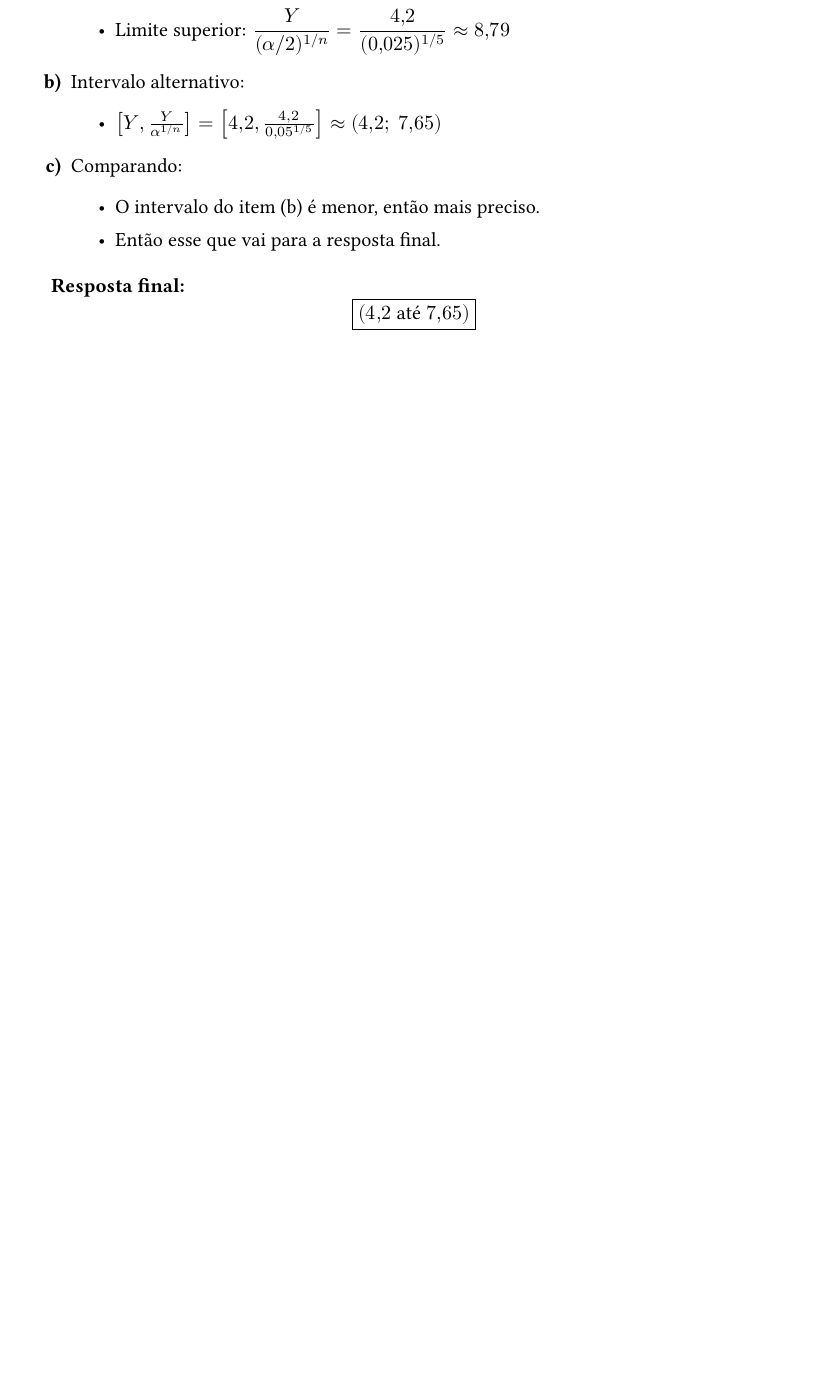
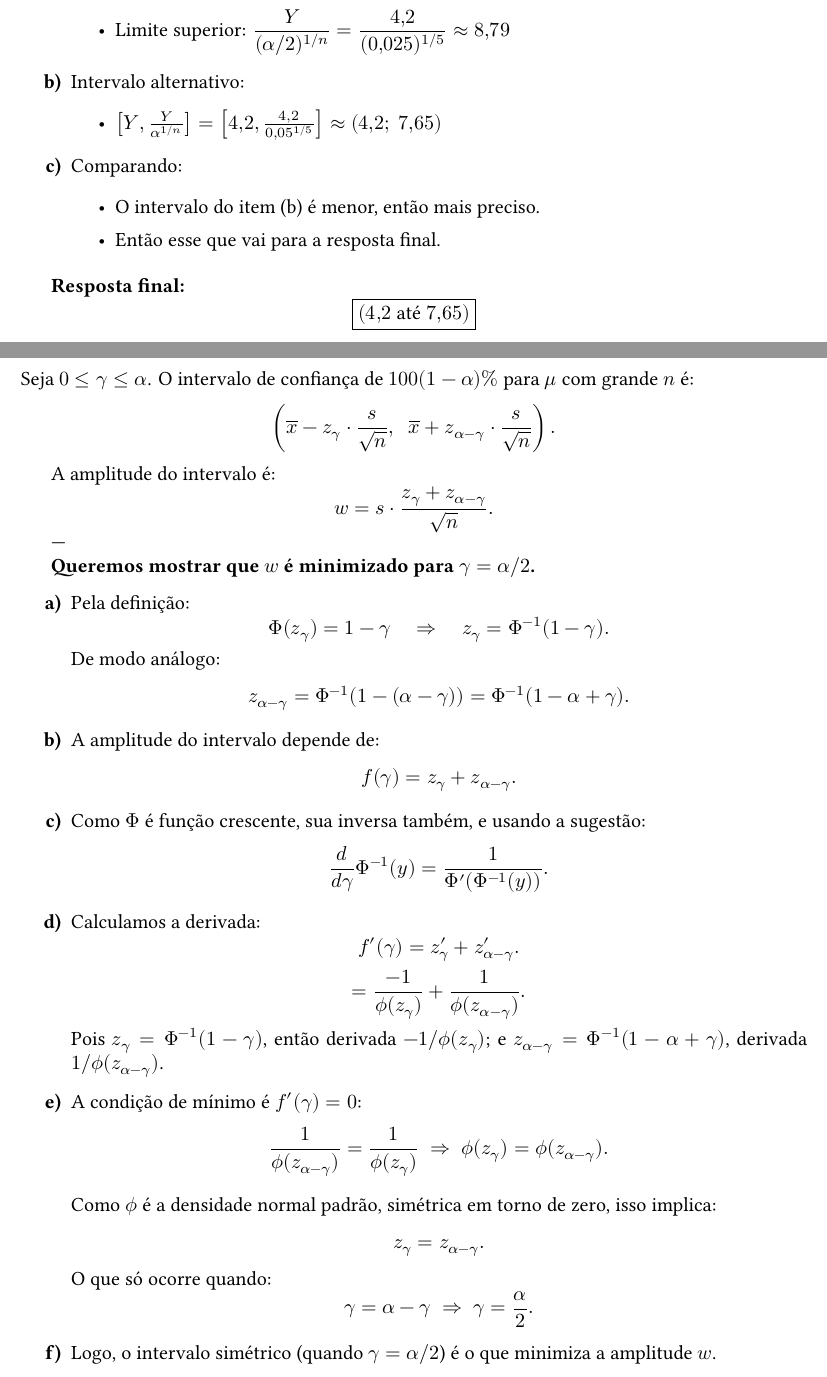
Before and after one commit to carlosrodrigueszx/Resolu-o---Cap.-7-e-8---Suplementares, a LaTeX document (quests.tex): part of page 8 of 13 before the commit and two parts of pages 9 and 10 of 17 after it, the two joined at a grey line, cut so that both start at the same text, the shorter picture padded with empty space. Compiled offline with XeLaTeX.

Commit message:
finalizando o cap 7

```diff
--- a/quests.tex
+++ b/quests.tex
@@ -409,3 +478,68 @@ Dados: $n = 5$, $Y = 4{,}2$, $\alpha = 0{,}05$.
 \boxed{(4{,}2\ \text{até}\ 7{,}65)}
 \]
 
+\quest{60}
+
+Seja \(0 \leq \gamma \leq \alpha\). O intervalo de confiança de \(100(1-\alpha)\%\) para \(\mu\) com grande \(n\) é:
+\[
+\left(\overline{x} - z_{\gamma} \cdot \frac{s}{\sqrt{n}}, \;\; \overline{x} + z_{\alpha - \gamma} \cdot \frac{s}{\sqrt{n}}\right).
+\]
+
+A amplitude do intervalo é:
+\[
+w = s \cdot \frac{z_{\gamma} + z_{\alpha - \gamma}}{\sqrt{n}}.
+\]
+
+---
+
+\textbf{Queremos mostrar que \(w\) é minimizado para \(\gamma = \alpha/2\).}
+
+\begin{enumerate}
+    \item Pela definição:
+    \[
+    \Phi(z_{\gamma}) = 1 - \gamma
+    \quad\Rightarrow\quad
+    z_{\gamma} = \Phi^{-1}(1 - \gamma).
+    \]
+    De modo análogo:
+    \[
+    z_{\alpha - \gamma} = \Phi^{-1}(1 - (\alpha - \gamma)) = \Phi^{-1}(1 - \alpha + \gamma).
+    \]
+
+    \item A amplitude do intervalo depende de:
+    \[
+    f(\gamma) = z_{\gamma} + z_{\alpha - \gamma}.
+    \]
+
+    \item Como \(\Phi\) é função crescente, sua inversa também, e usando a sugestão:
+    \[
+    \frac{d}{d\gamma} \Phi^{-1}(y) = \frac{1}{\Phi'(\Phi^{-1}(y))}.
+    \]
+
+    \item Calculamos a derivada:
+    \[
+    f'(\gamma) = z_{\gamma}' + z_{\alpha - \gamma}'.
+    \]
+    \[
+    = \frac{-1}{\phi(z_{\gamma})} + \frac{1}{\phi(z_{\alpha - \gamma})}.
+    \]
+    Pois \(z_{\gamma} = \Phi^{-1}(1-\gamma)\), então derivada \(-1/\phi(z_{\gamma})\); e \(z_{\alpha - \gamma} = \Phi^{-1}(1-\alpha+\gamma)\), derivada \(1/\phi(z_{\alpha - \gamma})\).
+
+    \item A condição de mínimo é \(f'(\gamma)=0\):
+    \[
+    \frac{1}{\phi(z_{\alpha - \gamma})} = \frac{1}{\phi(z_{\gamma})}
+    \;\Rightarrow\;
+    \phi(z_{\gamma}) = \phi(z_{\alpha - \gamma}).
+    \]
+
+    Como \(\phi\) é a densidade normal padrão, simétrica em torno de zero, isso implica:
+    \[
+    z_{\gamma} = z_{\alpha - \gamma}.
+    \]
+    O que só ocorre quando:
+    \[
+    \gamma = \alpha - \gamma \;\Rightarrow\; \gamma = \frac{\alpha}{2}.
+    \]
+
+    \item Logo, o intervalo simétrico (quando \(\gamma=\alpha/2\)) é o que minimiza a amplitude \(w\).
+\end{enumerate}
```
Also changed, not shown: quests.tex (137 more changed lines).
